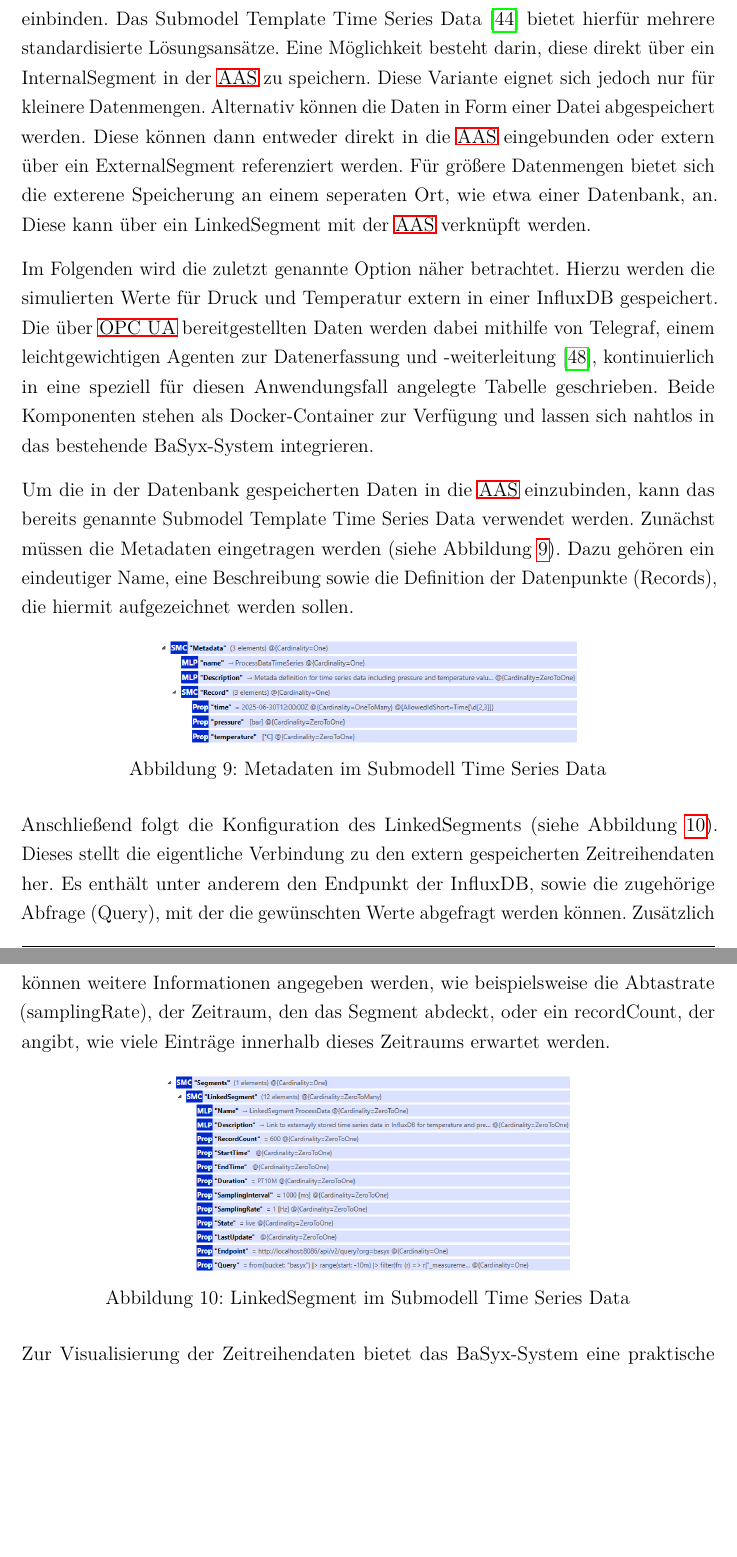
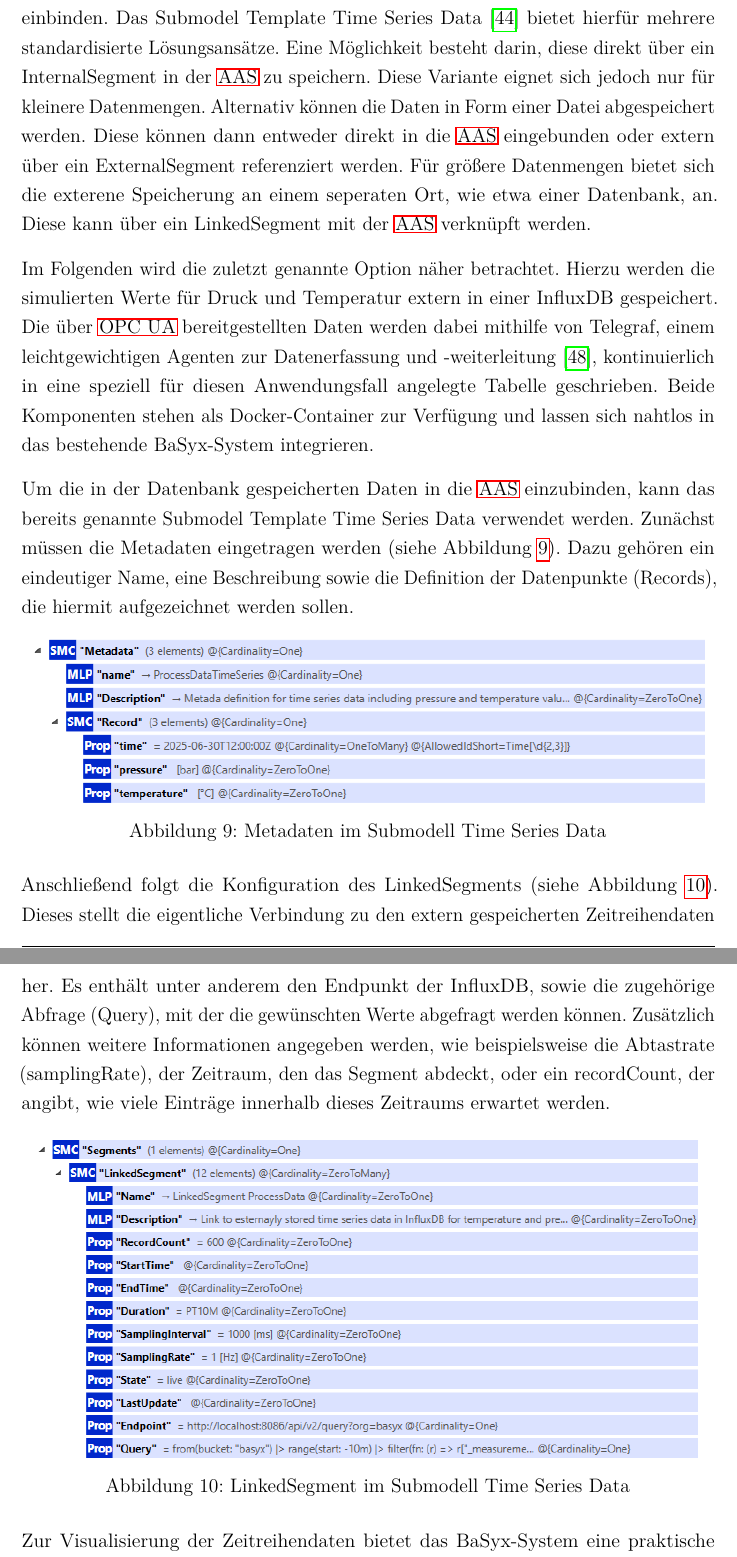
Before and after one commit to AlbsK1ng/Bachelorarbeit, a LaTeX document (Latex/Bachelorarbeit_Heinke/main.tex, which reads Latex/Bachelorarbeit_Heinke/Entwicklung.tex): two parts of pages 37 and 38 of 47 before the commit and two parts of pages 37 and 38 of 48 after it, joined at a grey line, cut so that both start at the same text, the shorter picture padded with empty space. Compiled offline with pdfLaTeX.

Commit message:
Backup#030

```diff
--- a/Latex/Bachelorarbeit_Heinke/Entwicklung.tex
+++ b/Latex/Bachelorarbeit_Heinke/Entwicklung.tex
@@ -245,7 +245,7 @@ Dazu gehören ein eindeutiger Name, eine Beschreibung sowie die Definition der D
 
 \begin{figure}[htbp]
     \centering
-    \includegraphics[width=0.6\textwidth]{Bilder/TimeSeries/MetadataTimeSeries.PNG}
+    \includegraphics[width=0.97\textwidth]{Bilder/TimeSeries/MetadataTimeSeries.PNG}
     \caption{Metadaten im Submodell Time Series Data}
     \label{fig:MetadataTimeSeries}
 \end{figure}
@@ -257,7 +257,7 @@ Zusätzlich können weitere Informationen angegeben werden, wie beispielsweise d
 
 \begin{figure}[htbp]
     \centering
-    \includegraphics[width=0.58\textwidth]{Bilder/TimeSeries/LinkedSegment.PNG}
+    \includegraphics[width=0.95\textwidth]{Bilder/TimeSeries/LinkedSegment.PNG}
     \caption{LinkedSegment im Submodell Time Series Data}
     \label{fig:LinkedSegmentTimeSeries}
 \end{figure}
```
Also changed, not shown: Latex/Bachelorarbeit_Heinke/main.bbl, Latex/Bachelorarbeit_Heinke/main.pdf, 9 other files.
